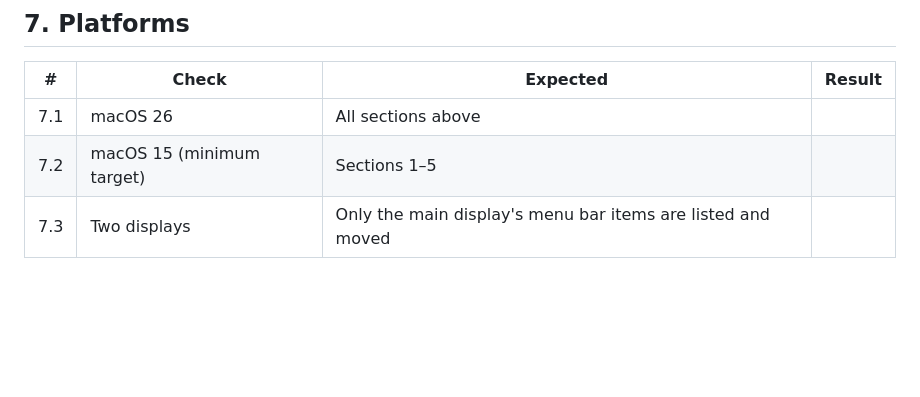
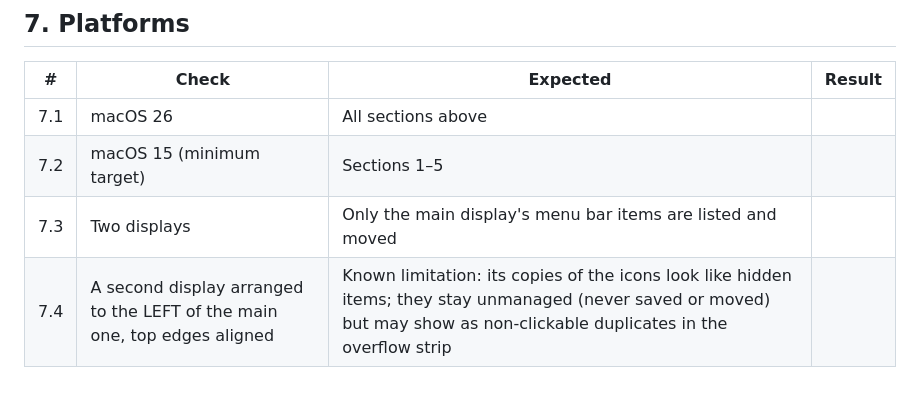
Before and after one commit to pod2metra/hidebar, a Markdown page: docs/MANUAL_TEST.md, the part around the change. Drawn GitHub-style; blank space fills up the shorter version.

Commit message:
docs: note the left-hand second display limitation
PLAN 3F.2

```diff
--- a/docs/MANUAL_TEST.md
+++ b/docs/MANUAL_TEST.md
@@ -87,3 +87,4 @@ development team first (see `docs/XCODE_SETUP.md`), or re-grant after each build
 | 7.1 | macOS 26 | All sections above | |
 | 7.2 | macOS 15 (minimum target) | Sections 1–5 | |
 | 7.3 | Two displays | Only the main display's menu bar items are listed and moved | |
+| 7.4 | A second display arranged to the LEFT of the main one, top edges aligned | Known limitation: its copies of the icons look like hidden items; they stay unmanaged (never saved or moved) but may show as non-clickable duplicates in the overflow strip | |
```
